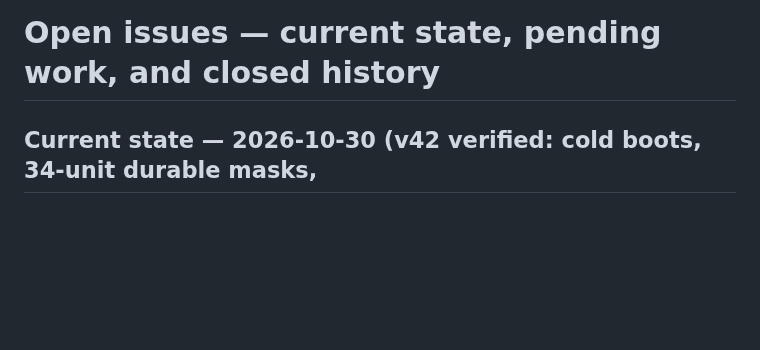
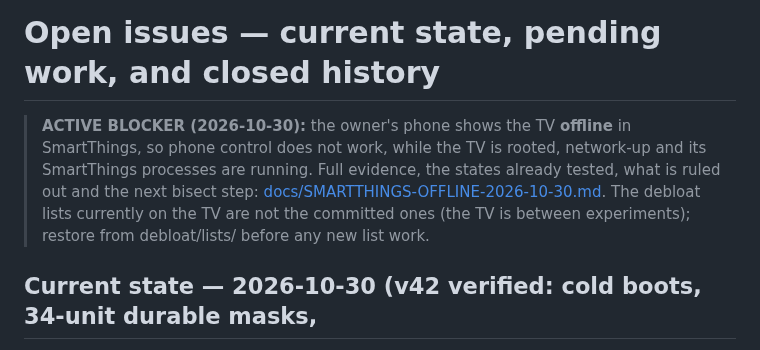
Before and after one commit to commit-regrets/samsung_tizen_tv_root, a Markdown page: docs/OPEN-ISSUES.md, the part around the change. GitHub-like rendering; blank space fills up the shorter version.

```diff
--- a/docs/OPEN-ISSUES.md
+++ b/docs/OPEN-ISSUES.md
@@ -1,4 +1,12 @@
 # Open issues — current state, pending work, and closed history
+
+> **ACTIVE BLOCKER (2026-10-30):** the owner's phone shows the TV **offline** in
+> SmartThings, so phone control does not work, while the TV is rooted, network-up
+> and its SmartThings processes are running. Full evidence, the states already
+> tested, what is ruled out and the next bisect step:
+> [docs/SMARTTHINGS-OFFLINE-2026-10-30.md](SMARTTHINGS-OFFLINE-2026-10-30.md).
+> The debloat lists currently on the TV are not the committed ones (the TV is
+> between experiments); restore from debloat/lists/ before any new list work.
 
 ## Current state — 2026-10-30 (v42 verified: cold boots, 34-unit durable masks,
 58 -> 42 app rows after the batch-3 revert; test_all 14/14)
```
Also changed, not shown: docs/SMARTTHINGS-OFFLINE-2026-10-30.md (added, +230 -0 lines).
